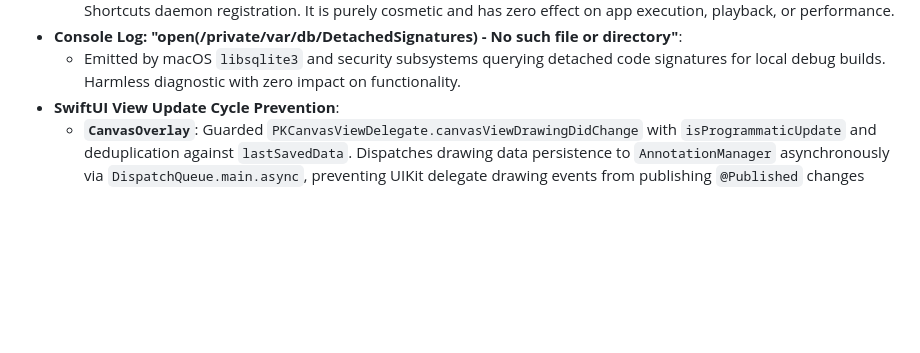
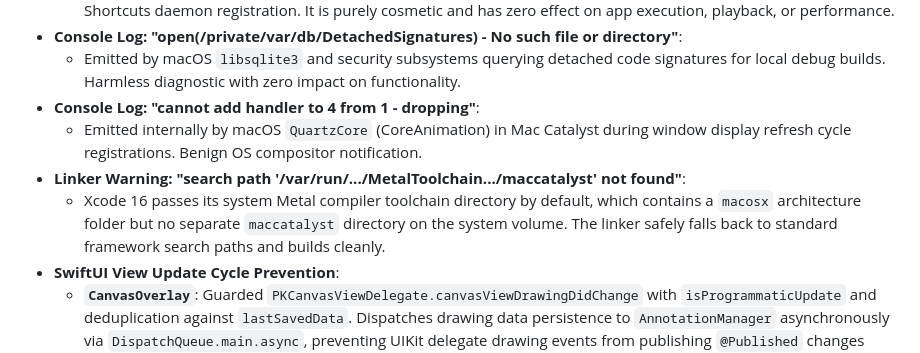
Before and after one commit to manz00/vachanam-tts, a Markdown page: README.md, the part around the change. Rendered like a GitHub page; blank space fills up the shorter version.

Commit message:
Document QuartzCore handler dropping and MetalToolchain linker warnings

```diff
--- a/README.md
+++ b/README.md
@@ -324,6 +324,10 @@ vachanam-tts/
   - Emitted by macOS's `AppIntents` system framework on Mac Catalyst when running outside an App Store sandbox or Shortcuts daemon registration. It is purely cosmetic and has zero effect on app execution, playback, or performance.
 - **Console Log: "open(/private/var/db/DetachedSignatures) - No such file or directory"**:
   - Emitted by macOS `libsqlite3` and security subsystems querying detached code signatures for local debug builds. Harmless diagnostic with zero impact on functionality.
+- **Console Log: "cannot add handler to 4 from 1 - dropping"**:
+  - Emitted internally by macOS `QuartzCore` (CoreAnimation) in Mac Catalyst during window display refresh cycle registrations. Benign OS compositor notification.
+- **Linker Warning: "search path '/var/run/.../MetalToolchain.../maccatalyst' not found"**:
+  - Xcode 16 passes its system Metal compiler toolchain directory by default, which contains a `macosx` architecture folder but no separate `maccatalyst` directory on the system volume. The linker safely falls back to standard framework search paths and builds cleanly.
 - **SwiftUI View Update Cycle Prevention**:
   - **`CanvasOverlay`**: Guarded `PKCanvasViewDelegate.canvasViewDrawingDidChange` with `isProgrammaticUpdate` and deduplication against `lastSavedData`. Dispatches drawing data persistence to `AnnotationManager` asynchronously via `DispatchQueue.main.async`, preventing UIKit delegate drawing events from publishing `@Published` changes synchronously during SwiftUI's `makeUIView` or `updateUIView` layout passes.
   - **`DocumentLibraryView`**: `resolveDocumentURL(for:)` is implemented as a pure, side-effect-free query function without mutating `ReadingProgressTracker.history` during `ForEach` body evaluations. Persistent document path reconciliation runs asynchronously on `.onAppear` and on card tap selection, eliminating `AttributeInvalidatingSubscriber` warnings in `ForEachState`.
```
